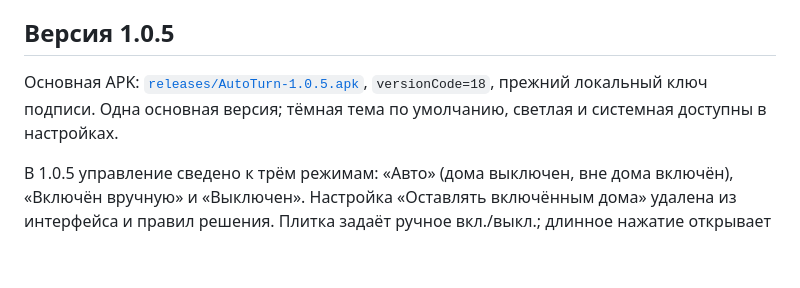
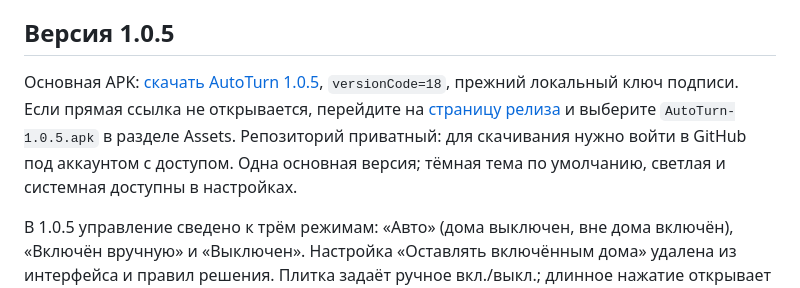
Before and after one commit to cveloy102/autoturn-vpn, a Markdown page: README.md, the part around the change. Drawn GitHub-style; blank space fills up the shorter version.

Commit message:
Fix APK download link and publish through GitHub Releases

```diff
--- a/README.md
+++ b/README.md
@@ -4,7 +4,7 @@ Android-приложение для Poco F7 (Android 16): включает вы
 
 ## Версия 1.0.5
 
-Основная APK: [`releases/AutoTurn-1.0.5.apk`](releases/AutoTurn-1.0.5.apk), `versionCode=18`, прежний локальный ключ подписи. Одна основная версия; тёмная тема по умолчанию, светлая и системная доступны в настройках.
+Основная APK: [скачать AutoTurn 1.0.5](https://github.com/cveloy102/autoturn-vpn/releases/download/v1.0.5/AutoTurn-1.0.5.apk), `versionCode=18`, прежний локальный ключ подписи. Если прямая ссылка не открывается, перейдите на [страницу релиза](https://github.com/cveloy102/autoturn-vpn/releases/tag/v1.0.5) и выберите `AutoTurn-1.0.5.apk` в разделе Assets. Репозиторий приватный: для скачивания нужно войти в GitHub под аккаунтом с доступом. Одна основная версия; тёмная тема по умолчанию, светлая и системная доступны в настройках.
 
 В 1.0.5 управление сведено к трём режимам: «Авто» (дома выключен, вне дома включён), «Включён вручную» и «Выключен». Настройка «Оставлять включённым дома» удалена из интерфейса и правил решения. Плитка задаёт ручное вкл./выкл.; длинное нажатие открывает приложение, где можно вернуть Авто. В настройках доступен автоматический возврат после ручной команды: выкл., 2, 4, 6 или 24 часа; при обновлении по умолчанию 2 часа. Новая ручная команда или изменение выбранного срока начинает отсчёт заново. Выбор Авто и выключение возврата отменяют таймер. В ручном режиме на главном экране показана дата и время возврата.
 
```
